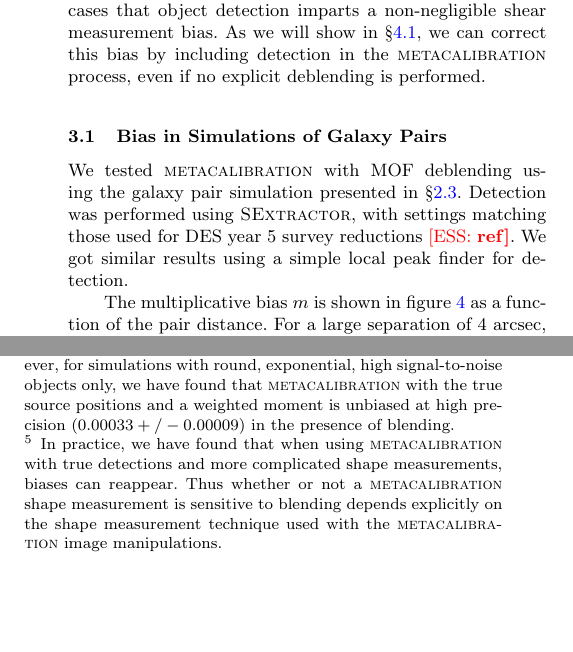
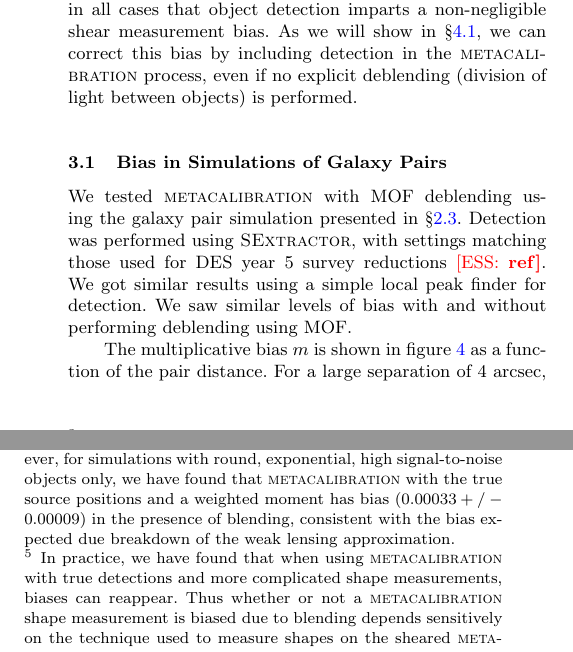
Before and after one commit to esheldon/metadetect-paper, a LaTeX paper (mdet.tex): two parts of the columns of page 4 of 10, joined at a grey line, cut so that both start at the same text, the shorter picture padded with empty space. Compiled offline with pdfLaTeX; a LaTeX package or settings file that is missing is left out.

Commit message:
small changes to "bias in sim with rep. galaxy density and noise"

```diff
--- a/mdet.tex
+++ b/mdet.tex
@@ -396,14 +396,16 @@ look at detection biases in DES- and LSST-like simulations with realistic
 galaxy densities and pixel noise. We find in all cases that object detection
 imparts a non-negligible shear measurement bias. As we will show in \S
 \ref{sec:mdetpairs}, we can correct this bias by including detection in the
-\mcal\ process, even if no explicit deblending is performed.
+\mcal\ process, even if no explicit deblending (division of light between
+objects) is performed.
 
 \subsection{Bias in Simulations of Galaxy Pairs}
 
 We tested \mcal\ with MOF deblending using the galaxy pair simulation presented
 in \S \ref{sec:sims:pairs}. Detection was performed using \sx, with settings
 matching those used for DES year 5 survey reductions \ess{ref}.  We got similar
-results using a simple local peak finder for detection.
+results using a simple local peak finder for detection. We saw similar levels
+of bias with and without performing deblending using MOF.
 
 The multiplicative bias $m$ is shown in figure \ref{fig:pairbias} as a function
 of the pair distance. For a large separation of 4 arcsec, two objects are
@@ -611,16 +613,17 @@ computationally slow because they involve measurements on all sources, even ones
 which are undetectable. Thus we were unable to decrease the errors on the
 multiplicative bias below $\sim0.1\%$. However, for simulations with round,
 exponential, high signal-to-noise objects only, we have found that \mcal\ with
-the true source positions and a weighted moment is unbiased at high precision
-($0.00033 +/- 0.00009$) in the presence of blending.} Note that this shape
+the true source positions and a weighted moment has bias
+($0.00033 +/- 0.00009$) in the presence of blending, consistent with
+the bias expected due breakdown of the weak lensing approximation.} Note that this shape
 measurement makes no corrections for object blending, but in the case where we
 use the true object positions, it is still unbiased. Thus we have demonstrated
 that given a set of true source locations, \mcal\ is not sensitive to
 blending.\footnote{In practice, we have found that when using \mcal\ with true
 detections and more complicated shape measurements, biases can reappear. Thus
-whether or not a \mcal\ shape measurement is sensitive to blending depends
-explicitly on the shape measurement technique used with the \mcal\ image
-manipulations.}
+whether or not a \mcal\ shape measurement is biased due to blending depends
+sensitively on the technique used to measure shapes on the sheared
+\mcal\ images.}
 
 This set of tests also demonstrates explicitly that source detection can cause
 significant shear measurement biases even for techniques which are robust to
```
Also changed, not shown: mdet.tex (2 more changed lines).
